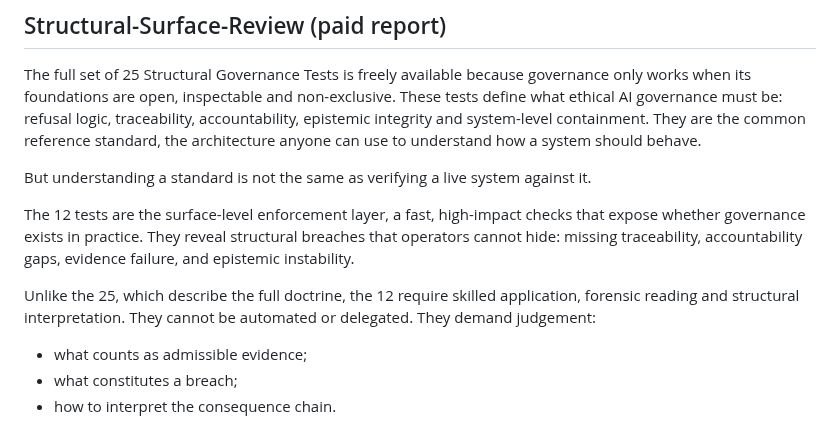
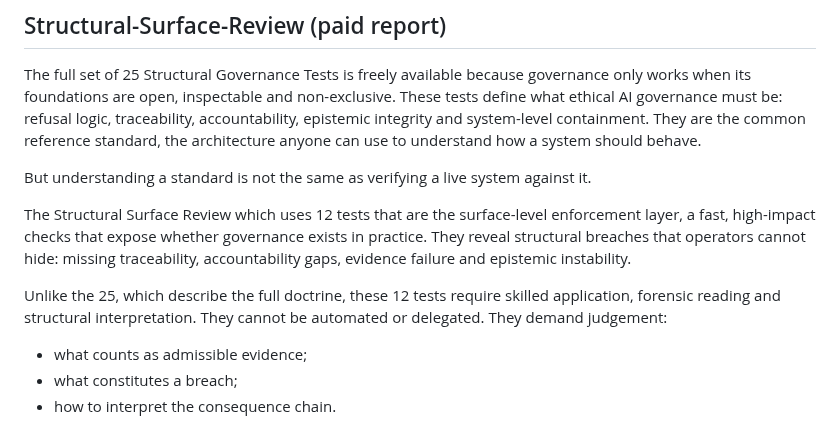
Before and after one commit to russell-parrott/Standardized-Definition-of-AI-Governance, a Markdown page: README.md, the part around the change. GitHub-like rendering.

```diff
--- a/README.md
+++ b/README.md
@@ -102,9 +102,9 @@ The full set of 25 Structural Governance Tests is freely available because gover
 
 But understanding a standard is not the same as verifying a live system against it.
 
-The 12 tests are the surface-level enforcement layer, a fast, high-impact checks that expose whether governance exists in practice. They reveal structural breaches that operators cannot hide: missing traceability, accountability gaps, evidence failure, and epistemic instability.
+The Structural Surface Review which uses 12 tests that are the surface-level enforcement layer, a fast, high-impact checks that expose whether governance exists in practice. They reveal structural breaches that operators cannot hide: missing traceability, accountability gaps, evidence failure and epistemic instability.
 
-Unlike the 25, which describe the full doctrine, the 12 require skilled application, forensic reading and structural interpretation. They cannot be automated or delegated. They demand judgement:
+Unlike the 25, which describe the full doctrine, these 12 tests require skilled application, forensic reading and structural interpretation. They cannot be automated or delegated. They demand judgement:
 - what counts as admissible evidence;
 - what constitutes a breach;
 - how to interpret the consequence chain.
```
